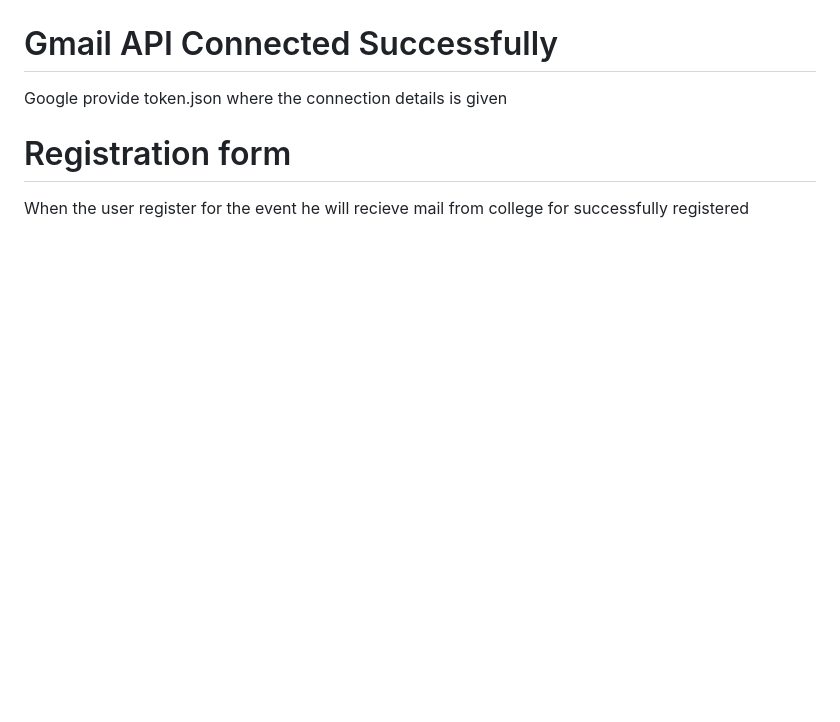
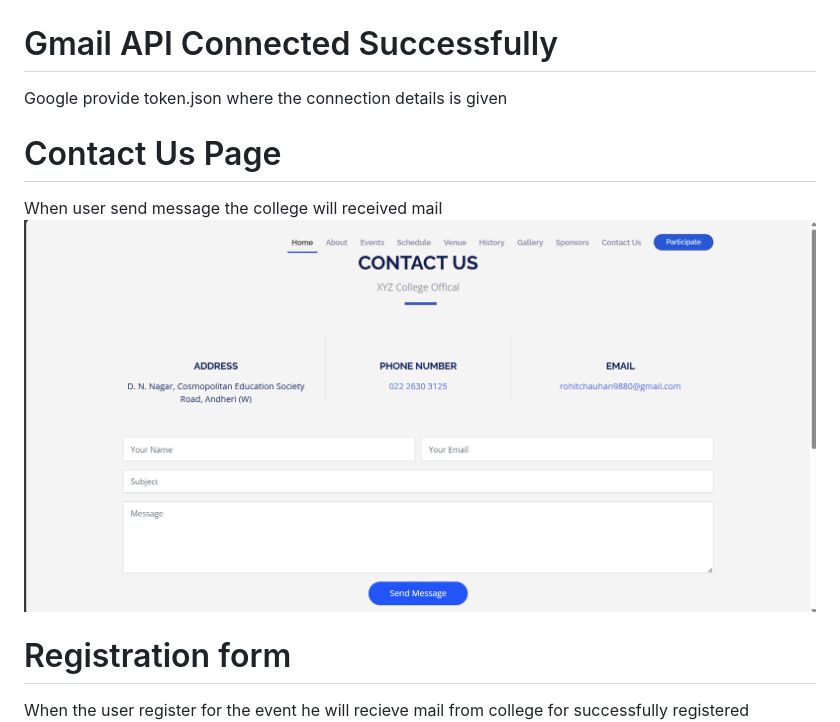
Before and after one commit to LordMelodias/College-Event-Management-System, a Markdown page: README.md, the part around the change. Drawn GitHub-style; pictures changed too: image-13.png (added); blank space fills up the shorter version.

Commit message:
Complete contact us pages 	modified:   README.md 	new file:   image-13.png

```diff
--- a/README.md
+++ b/README.md
@@ -49,6 +49,10 @@ Which contain current event images the admin will be uploaded images
 # Gmail API Connected Successfully
 Google provide token.json where the connection details is given
 
+# Contact Us Page
+When user send message the college will received mail
+![alt text](image-13.png)
+
 # Registration form
 When the user register for the event he will recieve mail from college for successfully registered
 ![alt text](image-3.png)
```
